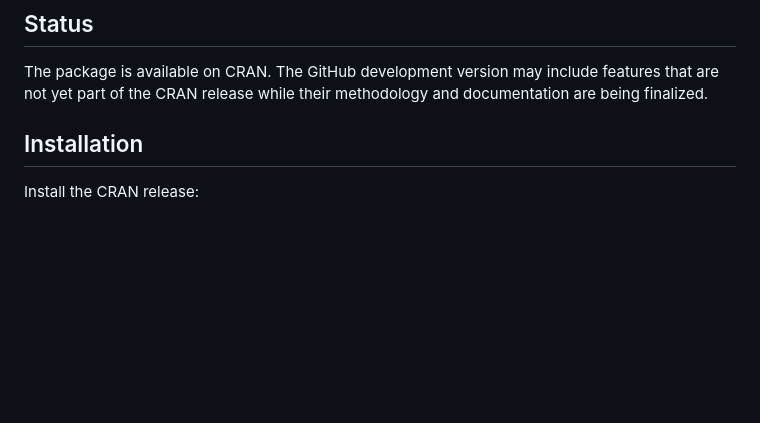
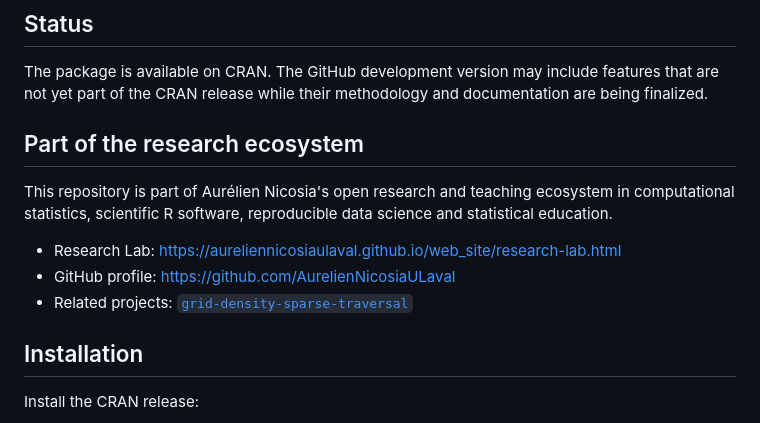
Before and after one commit to AurelienNicosiaULaval/GLBFP, a Markdown page: README.md, the part around the change. GitHub-like rendering; blank space fills up the shorter version.

Commit message:
Add research ecosystem section

```diff
--- a/README.md
+++ b/README.md
@@ -24,6 +24,14 @@ selection.
 The package is available on CRAN. The GitHub development version may include
 features that are not yet part of the CRAN release while their methodology and
 documentation are being finalized.
+
+## Part of the research ecosystem
+
+This repository is part of Aurélien Nicosia's open research and teaching ecosystem in computational statistics, scientific R software, reproducible data science and statistical education.
+
+* Research Lab: [https://aureliennicosiaulaval.github.io/web_site/research-lab.html](https://aureliennicosiaulaval.github.io/web_site/research-lab.html)
+* GitHub profile: [https://github.com/AurelienNicosiaULaval](https://github.com/AurelienNicosiaULaval)
+* Related projects: [`grid-density-sparse-traversal`](https://github.com/AurelienNicosiaULaval/grid-density-sparse-traversal)
 
 ## Installation
 
```
